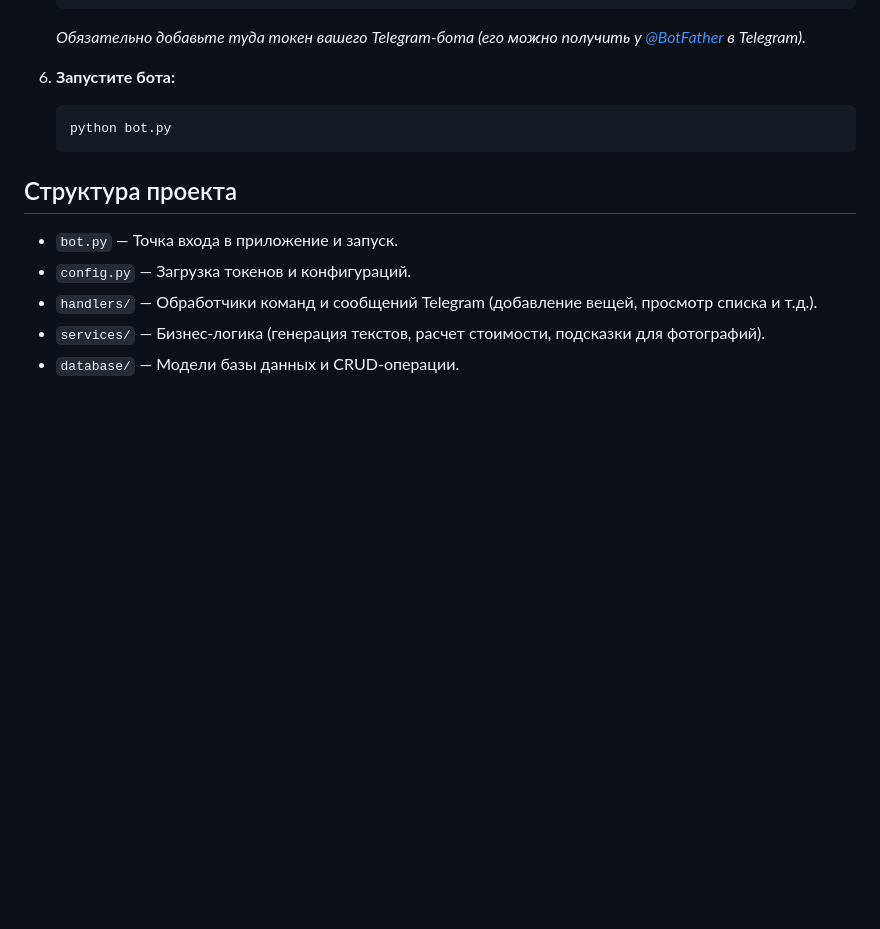
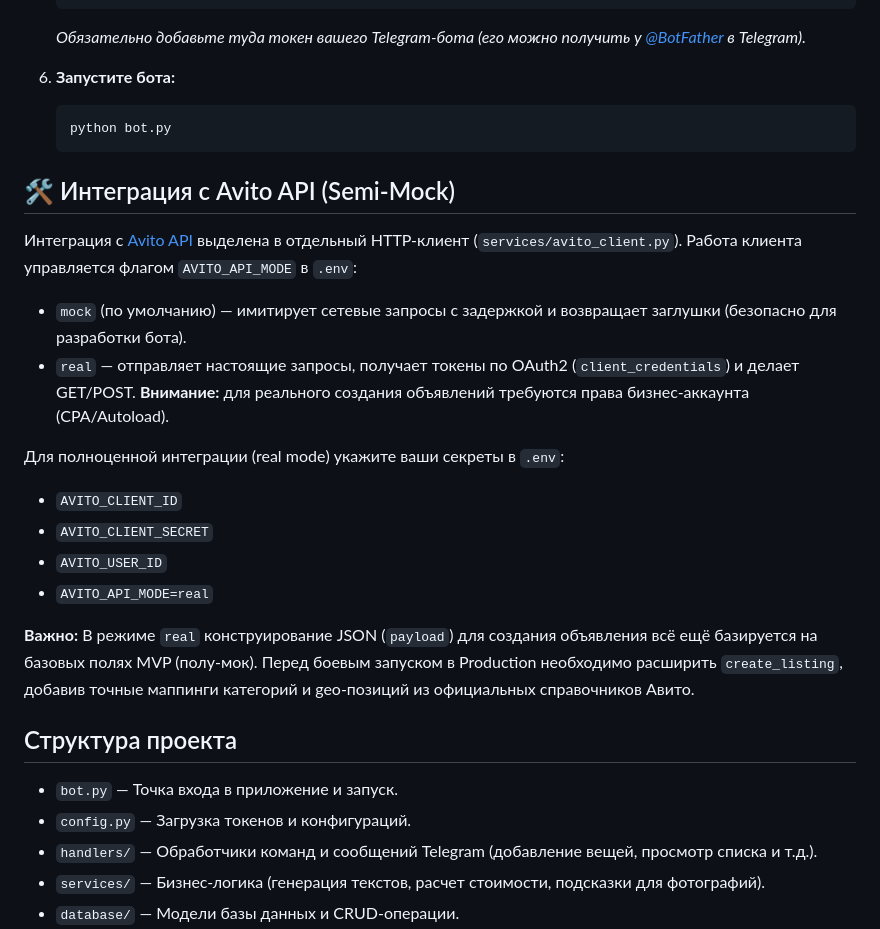
Before and after one commit to alinaappleaseeva-sys/avito_mom_bot, a Markdown page: README.md, the part around the change. Drawn GitHub-style; blank space fills up the shorter version.

Commit message:
docs: add avito api semi-mock documentation

````diff
--- a/README.md
+++ b/README.md
@@ -93,6 +93,20 @@ flowchart TD
    python bot.py
    ```
 
+## 🛠 Интеграция с Avito API (Semi-Mock)
+
+Интеграция с [Avito API](https://developers.avito.ru) выделена в отдельный HTTP-клиент (`services/avito_client.py`). Работа клиента управляется флагом `AVITO_API_MODE` в `.env`:
+- `mock` (по умолчанию) — имитирует сетевые запросы с задержкой и возвращает заглушки (безопасно для разработки бота).
+- `real` — отправляет настоящие запросы, получает токены по OAuth2 (`client_credentials`) и делает GET/POST. **Внимание:** для реального создания объявлений требуются права бизнес-аккаунта (CPA/Autoload).
+
+Для полноценной интеграции (real mode) укажите ваши секреты в `.env`:
+- `AVITO_CLIENT_ID`
+- `AVITO_CLIENT_SECRET`
+- `AVITO_USER_ID`
+- `AVITO_API_MODE=real`
+
+**Важно:** В режиме `real` конструирование JSON (`payload`) для создания объявления всё ещё базируется на базовых полях MVP (полу-мок). Перед боевым запуском в Production необходимо расширить `create_listing`, добавив точные маппинги категорий и geo-позиций из официальных справочников Авито.
+
 ## Структура проекта
 * `bot.py` — Точка входа в приложение и запуск.
 * `config.py` — Загрузка токенов и конфигураций.
````
